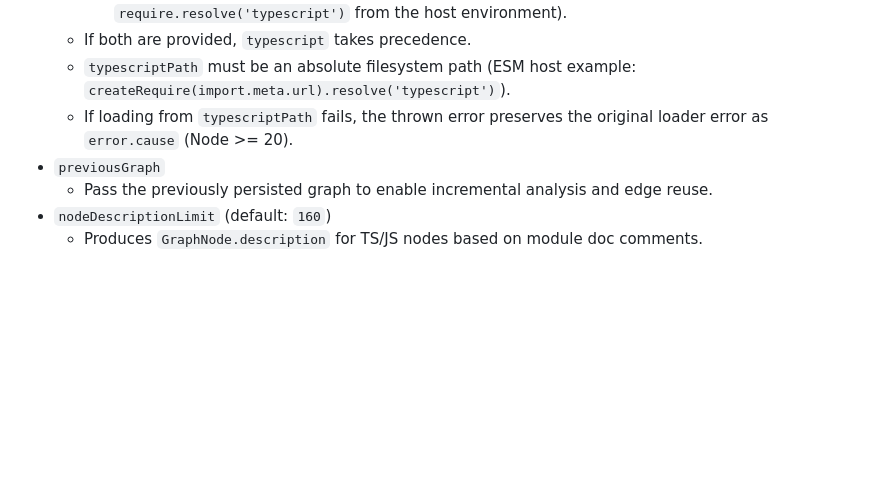
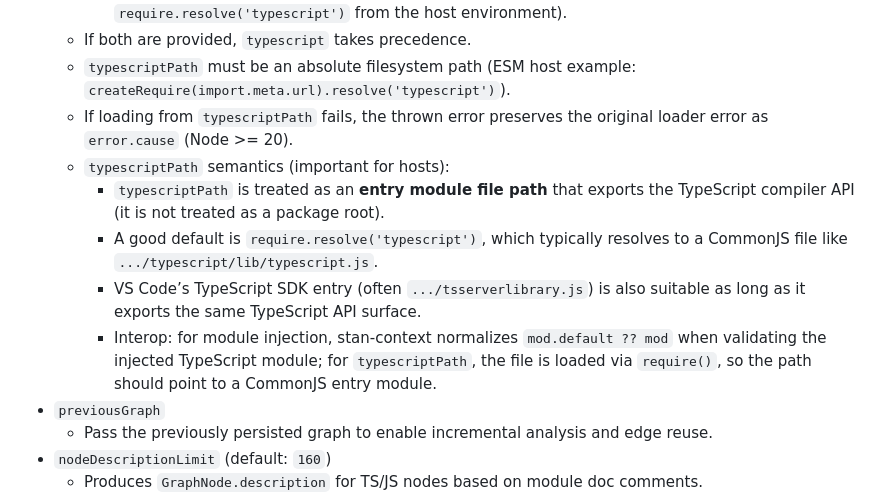
Before and after one commit to karmaniverous/stan-context, a Markdown page: README.md, the part around the change. Rendered like a GitHub page; blank space fills up the shorter version.

Commit message:
docs: clarify typescriptPath entry semantics
When: 2026-01-24T00:00:00Z
Why: stan-core needs a precise contract for what typescriptPath should
     reference and how stan-context handles CJS/ESM interop (including
     VS Code tsserverlibrary.js SDK paths).
What changed:
- README.md: specify typescriptPath is an entry module file (not a
  package root), document CJS/ESM interop expectations, and mention VS
  Code tsserverlibrary.js suitability
- guides/stan-assistant-guide.md: mirror the same contract explicitly
- .stan/system/stan.todo.md: log completion

```diff
--- a/README.md
+++ b/README.md
@@ -69,6 +69,11 @@ console.log(res.stats);
   - If both are provided, `typescript` takes precedence.
   - `typescriptPath` must be an absolute filesystem path (ESM host example: `createRequire(import.meta.url).resolve('typescript')`).
   - If loading from `typescriptPath` fails, the thrown error preserves the original loader error as `error.cause` (Node >= 20).
+  - `typescriptPath` semantics (important for hosts):
+    - `typescriptPath` is treated as an **entry module file path** that exports the TypeScript compiler API (it is not treated as a package root).
+    - A good default is `require.resolve('typescript')`, which typically resolves to a CommonJS file like `.../typescript/lib/typescript.js`.
+    - VS Code’s TypeScript SDK entry (often `.../tsserverlibrary.js`) is also suitable as long as it exports the same TypeScript API surface.
+    - Interop: for module injection, stan-context normalizes `mod.default ?? mod` when validating the injected TypeScript module; for `typescriptPath`, the file is loaded via `require()`, so the path should point to a CommonJS entry module.
 - `previousGraph`
   - Pass the previously persisted graph to enable incremental analysis and edge reuse.
 - `nodeDescriptionLimit` (default: `160`)
```
Also changed, not shown: .stan/system/stan.todo.md (+1 -0 lines), guides/stan-assistant-guide.md (+2 -0 lines).
